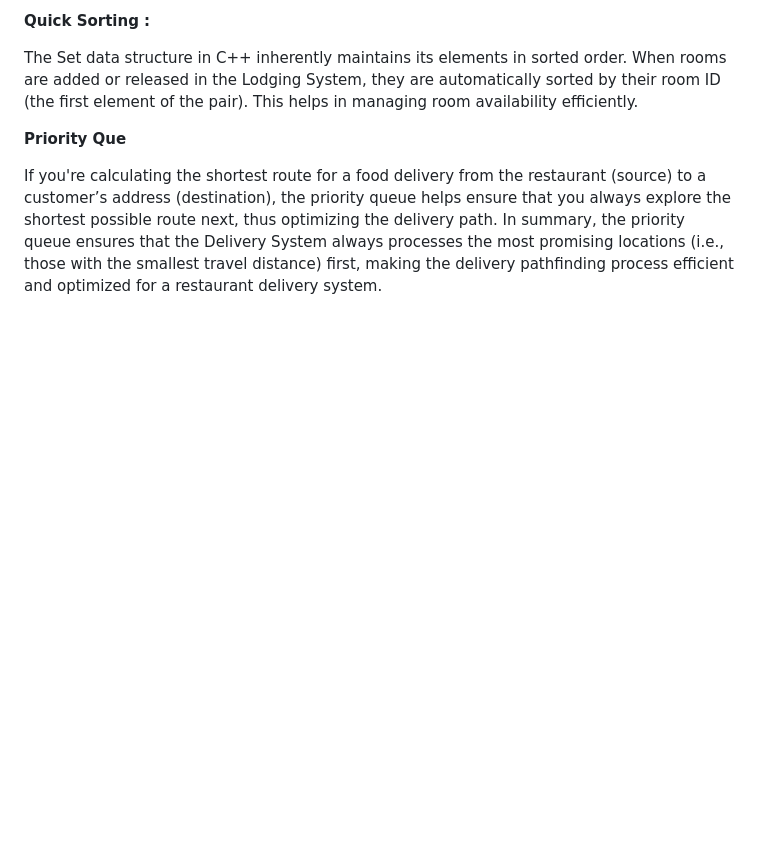
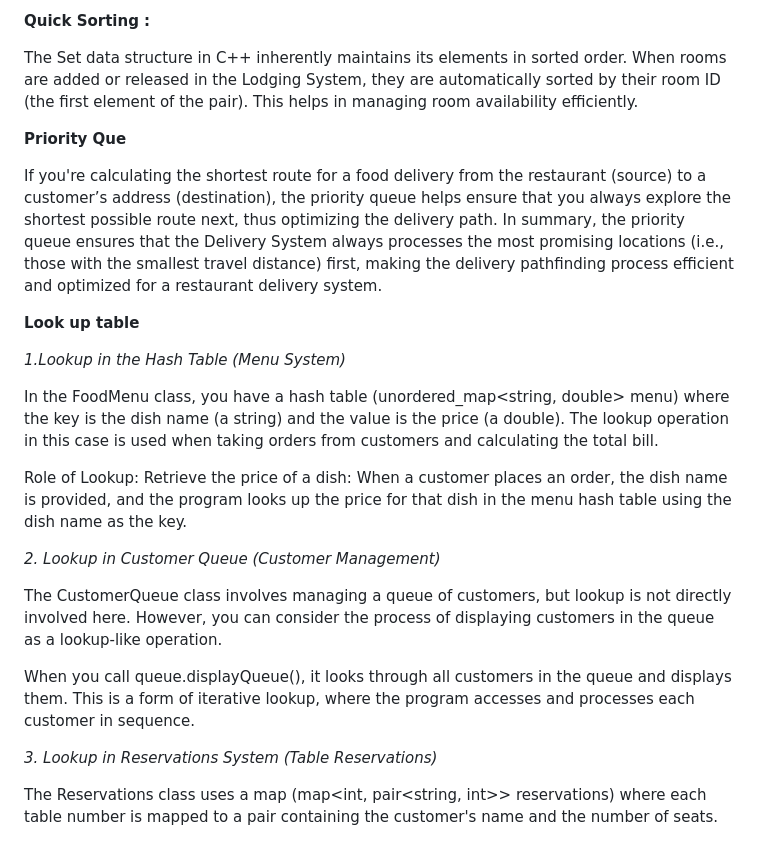
Before and after one commit to 01fe23cs262/DAA_PORTFOLIO.github.io, a Markdown page: PROBLEM DEFINITION.md, the part around the change. Drawn GitHub-style; blank space fills up the shorter version.

```diff
--- a/PROBLEM DEFINITION.md
+++ b/PROBLEM DEFINITION.md
@@ -70,3 +70,22 @@ The Set data structure in C++ inherently maintains its elements in sorted order.
 
 If you're calculating the shortest route for a food delivery from the restaurant (source) to a customer’s address (destination), the priority queue helps ensure that you always explore the shortest possible route next, thus optimizing the delivery path.
 In summary, the priority queue ensures that the Delivery System always processes the most promising locations (i.e., those with the smallest travel distance) first, making the delivery pathfinding process efficient and optimized for a restaurant delivery system.
+
+**Look up table**
+
+ *1.Lookup in the Hash Table (Menu System)*
+
+In the FoodMenu class, you have a hash table (unordered_map<string, double> menu) where the key is the dish name (a string) and the value is the price (a double). The lookup operation in this case is used when taking orders from customers and calculating the total bill.
+
+Role of Lookup:
+Retrieve the price of a dish: When a customer places an order, the dish name is provided, and the program looks up the price for that dish in the menu hash table using the dish name as the key.
+
+*2. Lookup in Customer Queue (Customer Management)*
+
+The CustomerQueue class involves managing a queue of customers, but lookup is not directly involved here. However, you can consider the process of displaying customers in the queue as a lookup-like operation.
+
+When you call queue.displayQueue(), it looks through all customers in the queue and displays them. This is a form of iterative lookup, where the program accesses and processes each customer in sequence.
+
+*3. Lookup in Reservations System (Table Reservations)*
+
+The Reservations class uses a map (map<int, pair<string, int>> reservations) where each table number is mapped to a pair containing the customer's name and the number of seats.
```
